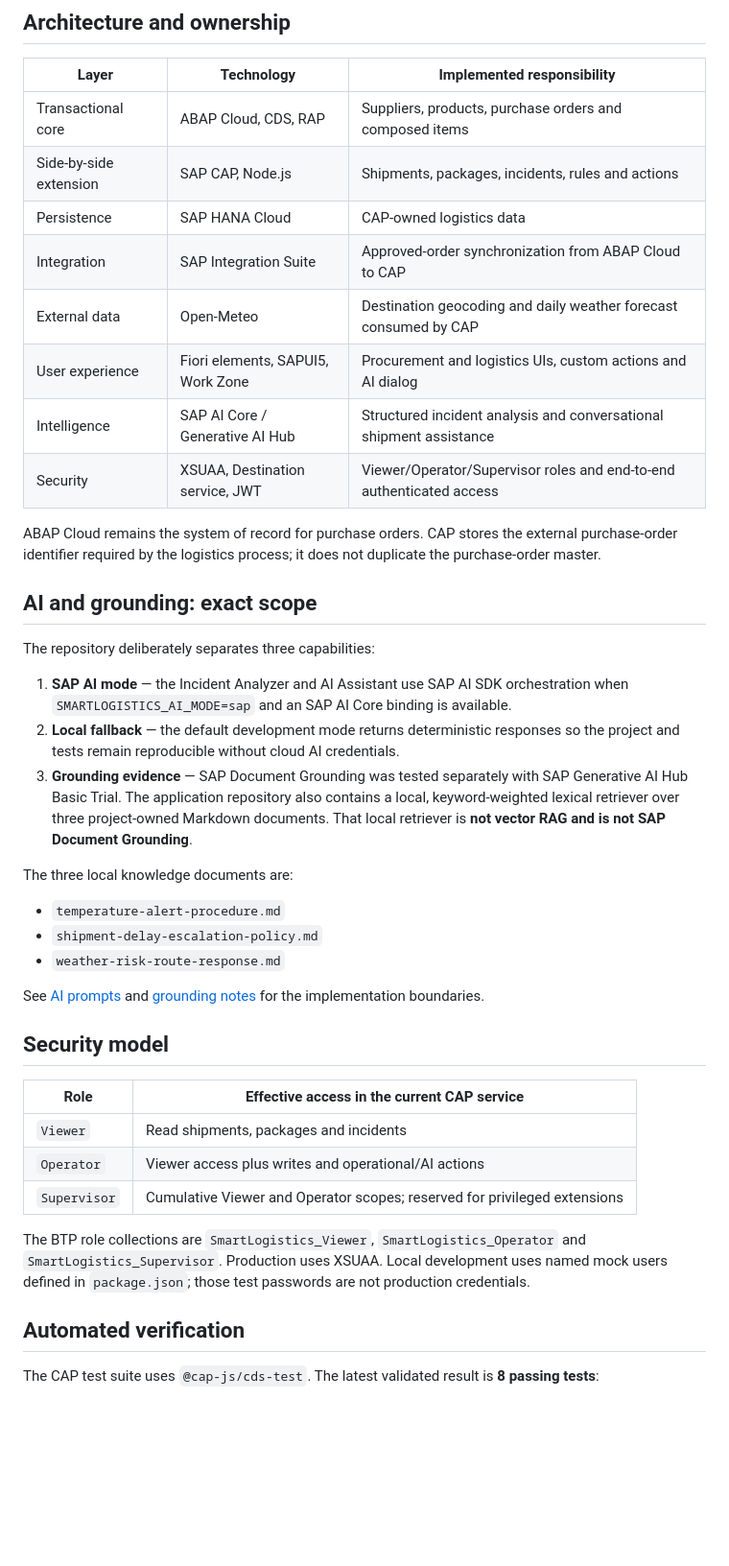
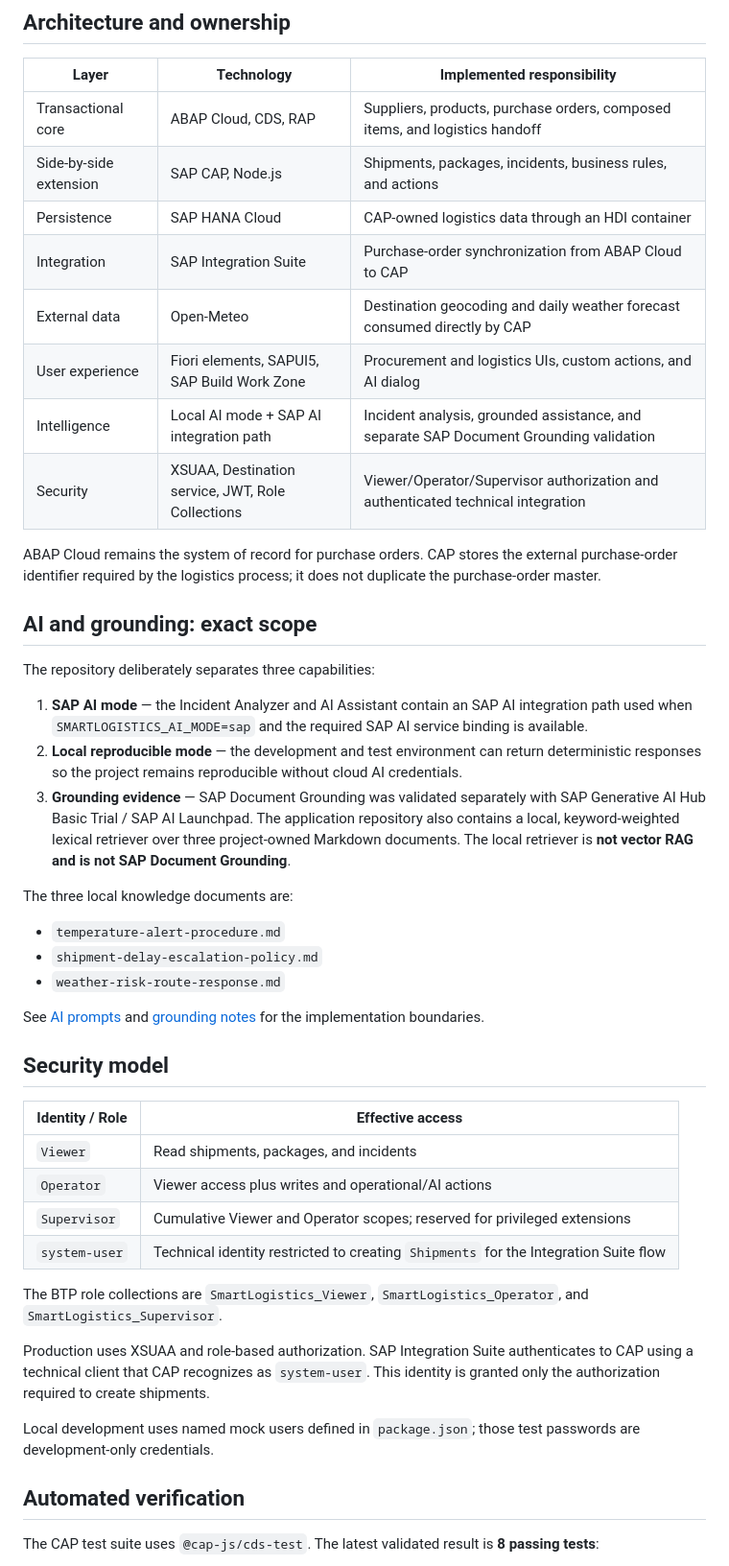
Before and after one commit to narcisohidalgo/smartlogistics-btp, a Markdown page: README.md, the part around one of its changes. Shown at 96% size. Drawn GitHub-style; blank space fills up the shorter version.

```diff
--- a/README.md
+++ b/README.md
@@ -45,14 +61,14 @@ flowchart TD
 
 | Layer | Technology | Implemented responsibility |
 |---|---|---|
-| Transactional core | ABAP Cloud, CDS, RAP | Suppliers, products, purchase orders and composed items |
-| Side-by-side extension | SAP CAP, Node.js | Shipments, packages, incidents, rules and actions |
-| Persistence | SAP HANA Cloud | CAP-owned logistics data |
-| Integration | SAP Integration Suite | Approved-order synchronization from ABAP Cloud to CAP |
-| External data | Open-Meteo | Destination geocoding and daily weather forecast consumed by CAP |
-| User experience | Fiori elements, SAPUI5, Work Zone | Procurement and logistics UIs, custom actions and AI dialog |
-| Intelligence | SAP AI Core / Generative AI Hub | Structured incident analysis and conversational shipment assistance |
-| Security | XSUAA, Destination service, JWT | Viewer/Operator/Supervisor roles and end-to-end authenticated access |
+| Transactional core | ABAP Cloud, CDS, RAP | Suppliers, products, purchase orders, composed items, and logistics handoff |
+| Side-by-side extension | SAP CAP, Node.js | Shipments, packages, incidents, business rules, and actions |
+| Persistence | SAP HANA Cloud | CAP-owned logistics data through an HDI container |
+| Integration | SAP Integration Suite | Purchase-order synchronization from ABAP Cloud to CAP |
+| External data | Open-Meteo | Destination geocoding and daily weather forecast consumed directly by CAP |
+| User experience | Fiori elements, SAPUI5, SAP Build Work Zone | Procurement and logistics UIs, custom actions, and AI dialog |
+| Intelligence | Local AI mode + SAP AI integration path | Incident analysis, grounded assistance, and separate SAP Document Grounding validation |
+| Security | XSUAA, Destination service, JWT, Role Collections | Viewer/Operator/Supervisor authorization and authenticated technical integration |
 
 ABAP Cloud remains the system of record for purchase orders. CAP stores the external purchase-order identifier required by the logistics process; it does not duplicate the purchase-order master.
 
@@ -60,9 +76,9 @@ ABAP Cloud remains the system of record for purchase orders. CAP stores the exte
 
 The repository deliberately separates three capabilities:
 
-1. **SAP AI mode** — the Incident Analyzer and AI Assistant use SAP AI SDK orchestration when `SMARTLOGISTICS_AI_MODE=sap` and an SAP AI Core binding is available.
-2. **Local fallback** — the default development mode returns deterministic responses so the project and tests remain reproducible without cloud AI credentials.
-3. **Grounding evidence** — SAP Document Grounding was tested separately with SAP Generative AI Hub Basic Trial. The application repository also contains a local, keyword-weighted lexical retriever over three project-owned Markdown documents. That local retriever is **not vector RAG and is not SAP Document Grounding**.
+1. **SAP AI mode** — the Incident Analyzer and AI Assistant contain an SAP AI integration path used when `SMARTLOGISTICS_AI_MODE=sap` and the required SAP AI service binding is available.
+2. **Local reproducible mode** — the development and test environment can return deterministic responses so the project remains reproducible without cloud AI credentials.
+3. **Grounding evidence** — SAP Document Grounding was validated separately with SAP Generative AI Hub Basic Trial / SAP AI Launchpad. The application repository also contains a local, keyword-weighted lexical retriever over three project-owned Markdown documents. The local retriever is **not vector RAG and is not SAP Document Grounding**.
 
 The three local knowledge documents are:
 
@@ -74,13 +90,18 @@ See [AI prompts](ai/prompts/README.md) and [grounding notes](ai/rag/README.md) f
 
 ## Security model
 
-| Role | Effective access in the current CAP service |
+| Identity / Role | Effective access |
 |---|---|
-| `Viewer` | Read shipments, packages and incidents |
+| `Viewer` | Read shipments, packages, and incidents |
 | `Operator` | Viewer access plus writes and operational/AI actions |
 | `Supervisor` | Cumulative Viewer and Operator scopes; reserved for privileged extensions |
+| `system-user` | Technical identity restricted to creating `Shipments` for the Integration Suite flow |
 
-The BTP role collections are `SmartLogistics_Viewer`, `SmartLogistics_Operator` and `SmartLogistics_Supervisor`. Production uses XSUAA. Local development uses named mock users defined in `package.json`; those test passwords are not production credentials.
+The BTP role collections are `SmartLogistics_Viewer`, `SmartLogistics_Operator`, and `SmartLogistics_Supervisor`.
+
+Production uses XSUAA and role-based authorization. SAP Integration Suite authenticates to CAP using a technical client that CAP recognizes as `system-user`. This identity is granted only the authorization required to create shipments.
+
+Local development uses named mock users defined in `package.json`; those test passwords are development-only credentials.
 
 ## Automated verification
 
```
Also changed, not shown: other parts of README.md (+76 -32 lines).
